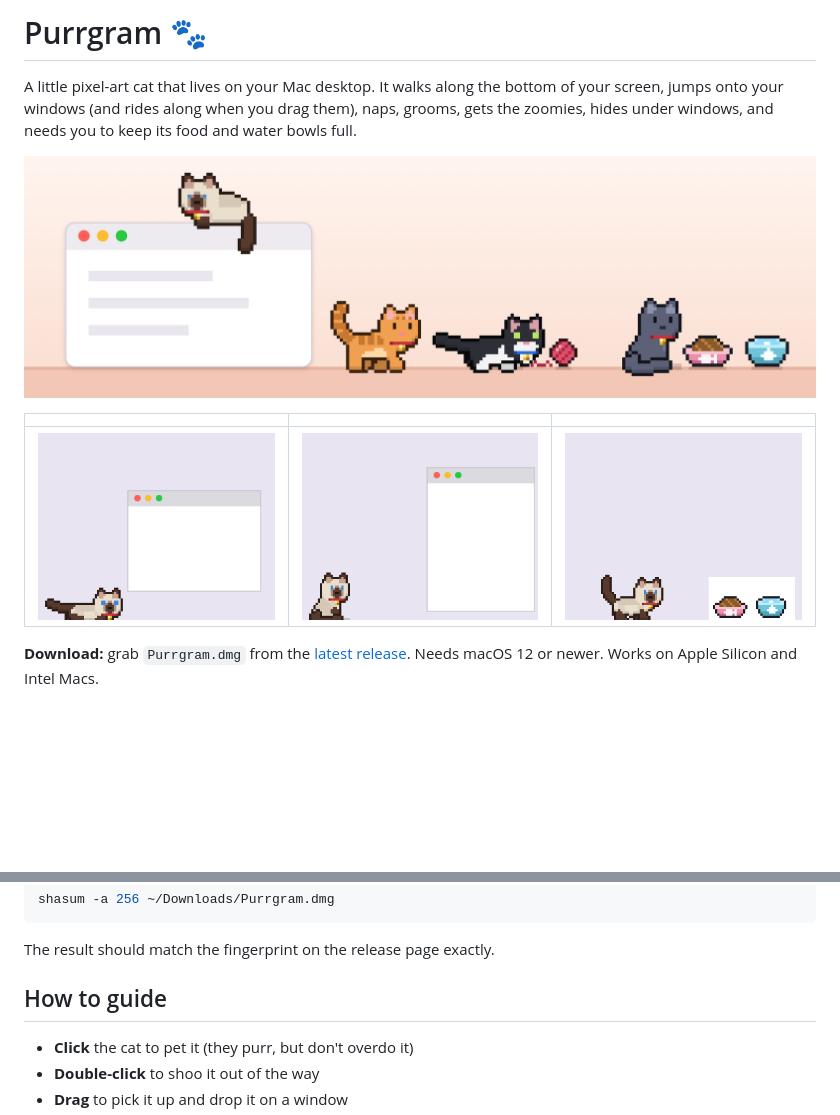
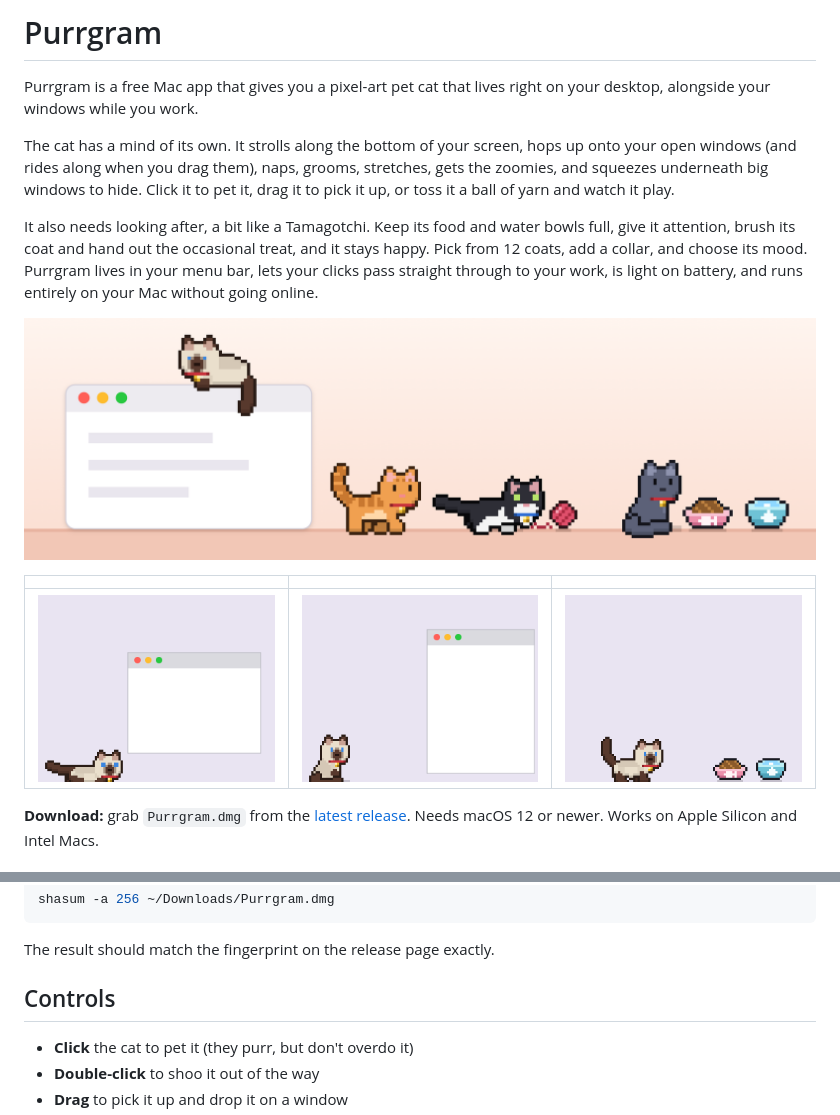
Before and after one commit to TheAcidJaguar/purrgram, a Markdown page: README.md, 2 parts joined by grey strips. Rendered like a GitHub page; pictures changed too: hide-everything.gif (added), hide-toggle.gif (deleted); blank space fills up the shorter version.

Commit message:
README: clearer intro, plain title, 'Controls' section; hide GIF without bowl boxes
The bowls are now drawn on their own transparent layer in offline renders
(bowlsImage), shared by the GIF and hero renderers.

Co-Authored-By: Claude Opus 5.5 <noreply@anthropic.com>

```diff
--- a/README.md
+++ b/README.md
@@ -1,12 +1,16 @@
-# Purrgram 🐾
+# Purrgram
 
-A little pixel-art cat that lives on your Mac desktop. It walks along the bottom of your screen, jumps onto your windows (and rides along when you drag them), naps, grooms, gets the zoomies, hides under windows, and needs you to keep its food and water bowls full.
+Purrgram is a free Mac app that gives you a pixel-art pet cat that lives right on your desktop, alongside your windows while you work.
+
+The cat has a mind of its own. It strolls along the bottom of your screen, hops up onto your open windows (and rides along when you drag them), naps, grooms, stretches, gets the zoomies, and squeezes underneath big windows to hide. Click it to pet it, drag it to pick it up, or toss it a ball of yarn and watch it play.
+
+It also needs looking after, a bit like a Tamagotchi. Keep its food and water bowls full, give it attention, brush its coat and hand out the occasional treat, and it stays happy. Pick from 12 coats, add a collar, and choose its mood. Purrgram lives in your menu bar, lets your clicks pass straight through to your work, is light on battery, and runs entirely on your Mac without going online.
 
 ![Purrgram](hero.png)
 
 | | | |
 |---|---|---|
-| ![Catching a window edge](edge-catch.gif) | ![Scratching a window](scratching.gif) | ![Hide Everything](hide-toggle.gif) |
+| ![Catching a window edge](edge-catch.gif) | ![Scratching a window](scratching.gif) | ![Hide Everything](hide-everything.gif) |
 
 **Download:** grab `Purrgram.dmg` from the [latest release](../../releases/latest).
 Needs macOS 12 or newer. Works on Apple Silicon and Intel Macs.
@@ -32,7 +36,7 @@ shasum -a 256 ~/Downloads/Purrgram.dmg
 
 The result should match the fingerprint on the release page exactly.
 
-## How to guide
+## Controls
 
 - **Click** the cat to pet it (they purr, but don't overdo it)
 - **Double-click** to shoo it out of the way
```
Also changed, not shown: 1 other file.
